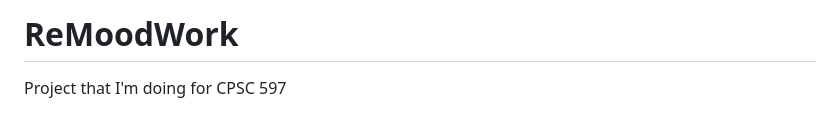
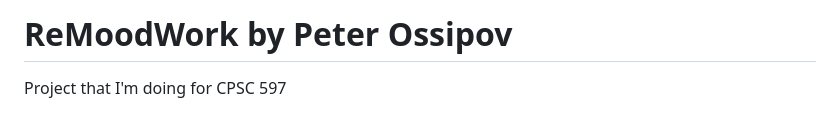
Before and after one commit to Peterisawesome17/ReMoodWork, a Markdown page: README.md, the part around the change. Drawn GitHub-style.

Commit message:
Project copyright name

```diff
--- a/README.md
+++ b/README.md
@@ -1,4 +1,4 @@
-# ReMoodWork
+# ReMoodWork by Peter Ossipov
 Project that I'm doing for CPSC 597
 
 # Steps to install and run a server of my software application
```
